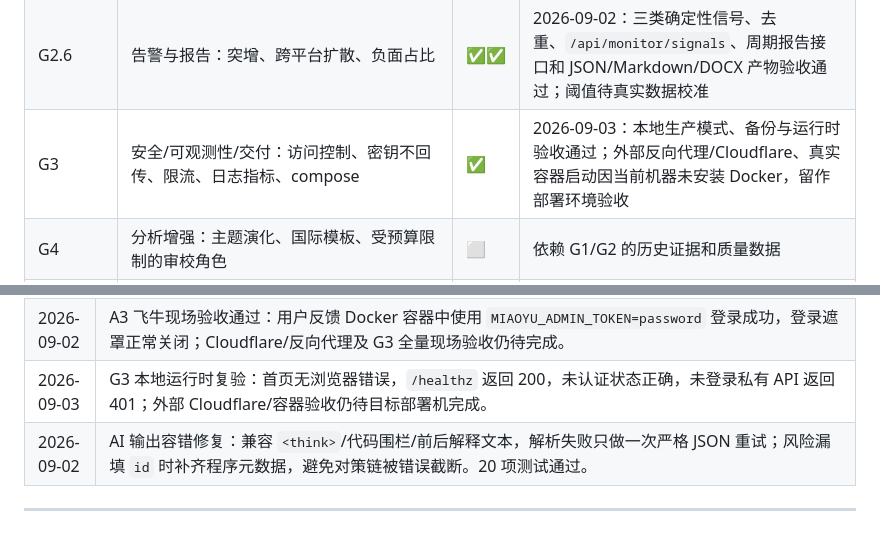
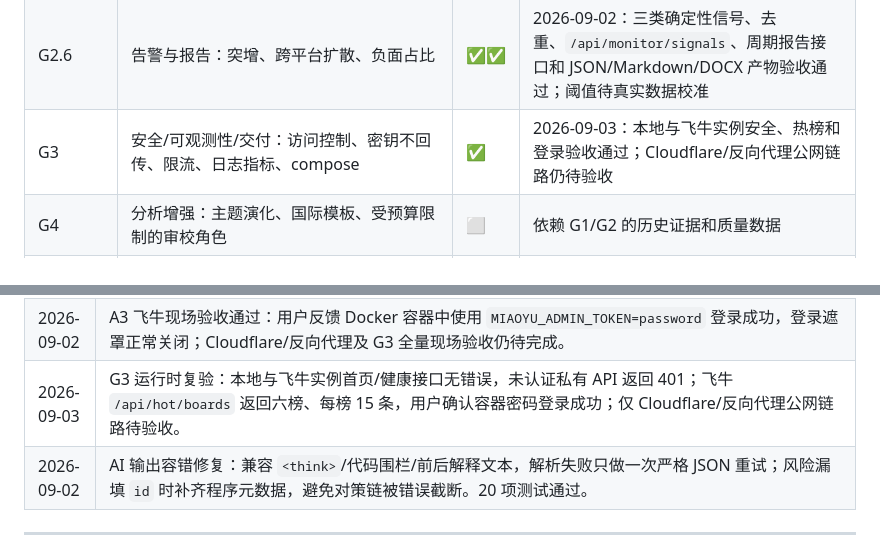
Before and after one commit to ruoshui6662/miaoyu-analysis, a Markdown page: docs/开发手册.md, 2 parts joined by grey strips. Drawn GitHub-style.

```diff
--- a/docs/开发手册.md
+++ b/docs/开发手册.md
@@ -95,7 +95,7 @@
 | G2 | 持续监测：订阅主题、调度游标、信号与去重告警、周期报告 | ✅✅ | 2026-09-02：主题/订阅持久化、成功提交游标、失败退避与不推进游标、服务重启读取验收通过；当前 27 项全量测试通过 |
 | G2.5 | 事件聚合：跨平台归并、事件热度、传播关系 | ✅✅ | 2026-09-02：跨平台标题归并、匹配依据、累计热度和 `/api/monitor/events` 验收通过；真实阈值待业务数据校准 |
 | G2.6 | 告警与报告：突增、跨平台扩散、负面占比 | ✅✅ | 2026-09-02：三类确定性信号、去重、`/api/monitor/signals`、周期报告接口和 JSON/Markdown/DOCX 产物验收通过；阈值待真实数据校准 |
-| G3 | 安全/可观测性/交付：访问控制、密钥不回传、限流、日志指标、compose | ✅ | 2026-09-03：本地生产模式、备份与运行时验收通过；外部反向代理/Cloudflare、真实容器启动因当前机器未安装 Docker，留作部署环境验收 |
+| G3 | 安全/可观测性/交付：访问控制、密钥不回传、限流、日志指标、compose | ✅ | 2026-09-03：本地与飞牛实例安全、热榜和登录验收通过；Cloudflare/反向代理公网链路仍待验收 |
 | G4 | 分析增强：主题演化、国际模板、受预算限制的审校角色 | ⬜ | 依赖 G1/G2 的历史证据和质量数据 |
 | UI-1~4 | Signal Desk 视觉/交互重构：发现→研判→证据→报告，全页面响应式 | ✅ | 方向 1 已落地；无框优先；桌面/移动端已完成浏览器验收，待用户验收 |
 | U1 | UI 设计系统 v2：token 化字体/间距/图标（苹果式收敛） | ✅ | ⏳ 待人工验证（亮/暗两态、表单节奏、单色图标） |
@@ -202,7 +202,7 @@
 | 2026-09-02 | G2.6 告警与周期报告验收：新增 `signals`；实现跨平台传播、连续新增提及、负面占比三类确定性规则，使用唯一键去重；新增按窗口编排事件、证据、信号和运行记录的 JSON/Markdown/DOCX 报告及接口；报告接口现场返回 201 且三种文件均生成，当前 28 项全量测试通过。 |
 | 2026-09-02 | G3 安全与交付验收：新增管理员令牌鉴权、HttpOnly 会话、请求体上限、固定窗口限流、受限 CORS、安全响应头、JSON 结构化日志、受保护指标接口、部署预检，以及 SQLite/任务/报告备份恢复工具；A1/A2 已移除浏览器认证挑战和 `prompt()` 弹窗；A3 增加站内登录表单、登录/退出接口和 HttpOnly 会话，支持用户自定义且不少于 6 个字符的令牌。外部反向代理/Cloudflare 与容器启动需在目标部署机复验。 |
 | 2026-09-02 | A3 飞牛现场验收通过：用户反馈 Docker 容器中使用 `MIAOYU_ADMIN_TOKEN=password` 登录成功，登录遮罩正常关闭；Cloudflare/反向代理及 G3 全量现场验收仍待完成。 |
-| 2026-09-03 | G3 本地运行时复验：首页无浏览器错误，`/healthz` 返回 200，未认证状态正确，未登录私有 API 返回 401；外部 Cloudflare/容器验收仍待目标部署机完成。 |
+| 2026-09-03 | G3 运行时复验：本地与飞牛实例首页/健康接口无错误，未认证私有 API 返回 401；飞牛 `/api/hot/boards` 返回六榜、每榜 15 条，用户确认容器密码登录成功；仅 Cloudflare/反向代理公网链路待验收。 |
 | 2026-09-02 | AI 输出容错修复：兼容 `<think>`/代码围栏/前后解释文本，解析失败只做一次严格 JSON 重试；风险漏填 `id` 时补齐程序元数据，避免对策链被错误截断。20 项测试通过。 |
 
 ---
```
Also changed, not shown: docs/开发计划-验收清单.md (+3 -2 lines).
